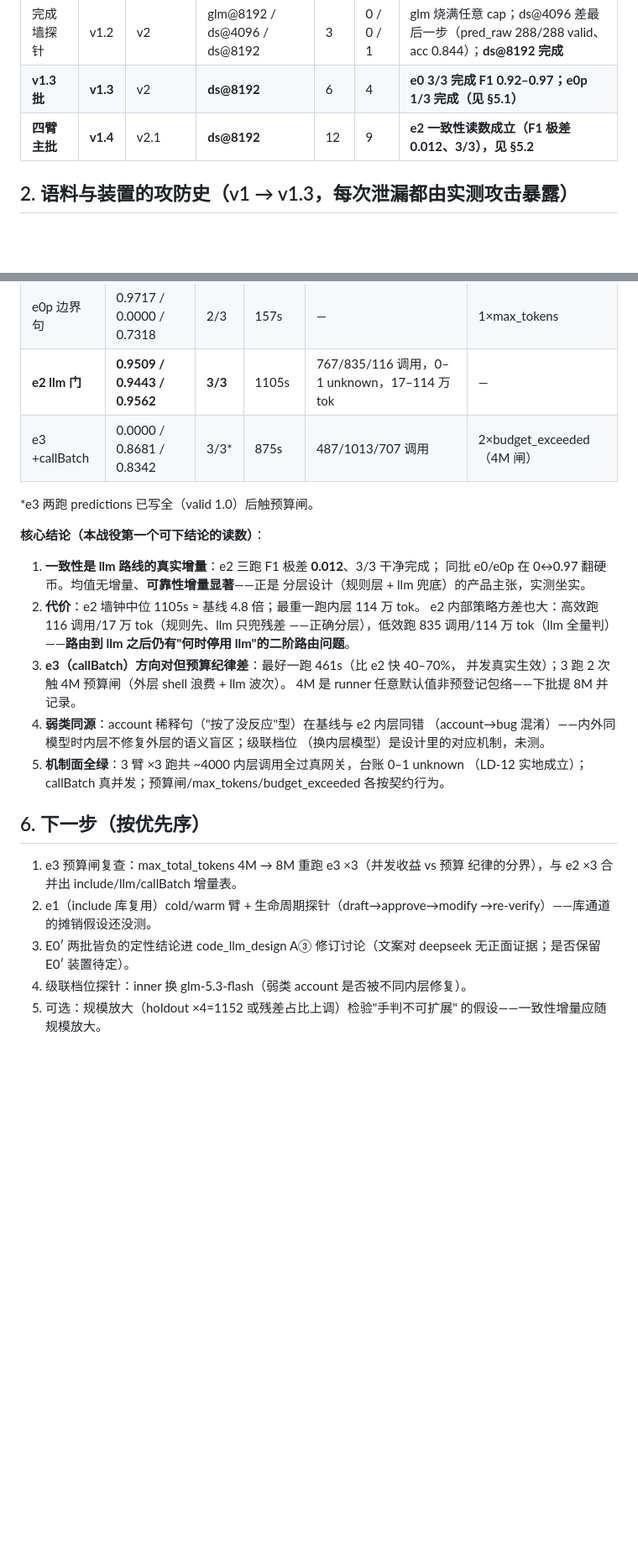
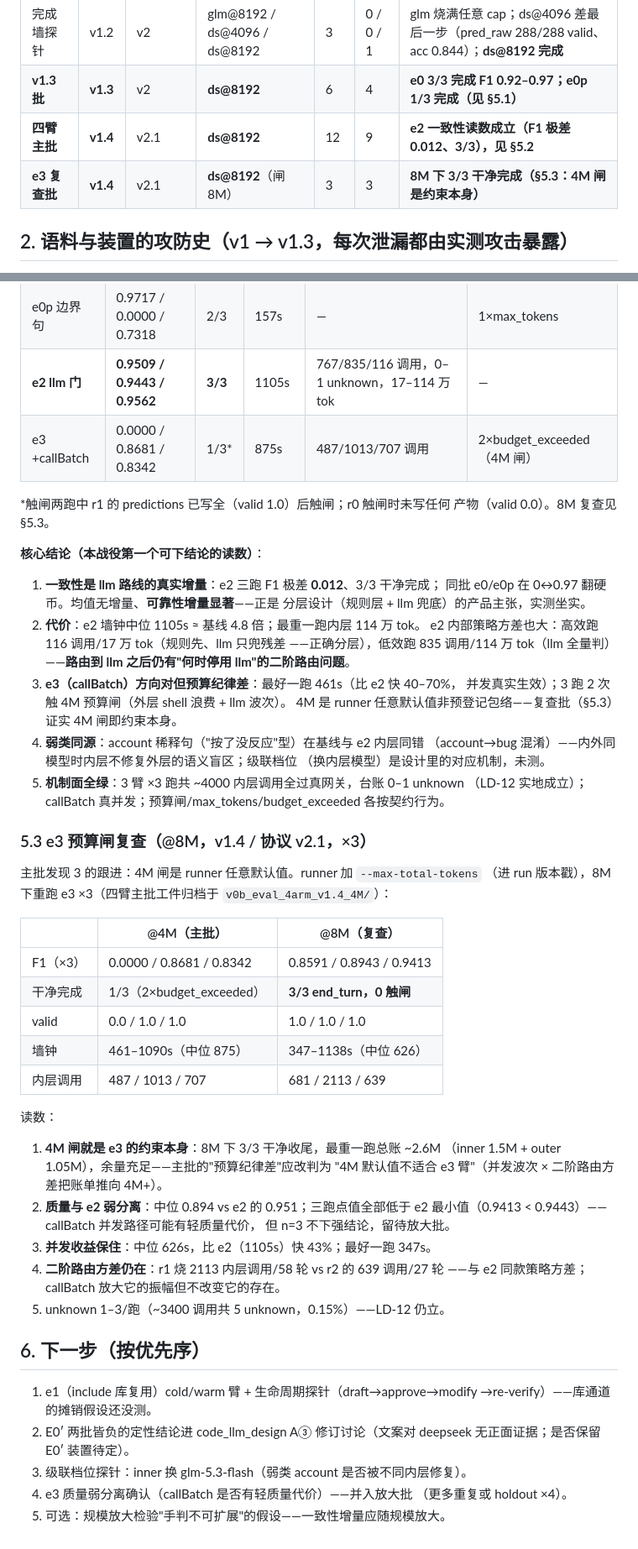
Before and after one commit to chenpu17/TinyAgent, a Markdown page: docs/code_v0b_report.md, 2 parts joined by grey strips. Shown at 84% size. GitHub-like rendering; blank space fills up the shorter version.

Commit message:
docs(eval): e3 预算闸复查读数——4M 闸即约束本身，8M 包络登记
报告（code_v0b_report.md）：
- §5.2 勘误：4M 批 e3 触闸两跑中 r0 valid=0.0（未写产物），
  完成 3/3* 更正为 1/3*；r1 才是"写全后触闸"
- 新增 §5.3 复查批（8M ×3）对照表与读数：
  ① 8M 下 3/3 end_turn 干净完成、0 触闸、valid 全 1.0（最重一跑
    总账 ~2.6M）——主批"预算纪律差"改判"4M 默认值不适合 e3 臂"
  ② 质量与 e2 弱分离：中位 0.894 vs 0.951，三跑点值全低于 e2 最小值
    （n=3 不下强结论，留待放大批）
  ③ 并发收益保住：墙钟中位 626s，较 e2 快 43%，最好 347s
  ④ 二阶路由方差仍在（2113 vs 639 内层调用），callBatch 放大振幅
  ⑤ unknown 1–3/跑（0.15%），LD-12 仍立
- §6 下一步重排（e3 复查完成移出，e1 库臂升首位）

装配文档（code_llm_eval_assembly.md）：
- §2.2 预算包络登记：e3 臂 8M（4M 被实测证伪），其余臂 4M 历史口径
- 修订记录补 2026-09-23 复查批条目

```diff
--- a/docs/code_v0b_report.md
+++ b/docs/code_v0b_report.md
@@ -17,6 +17,7 @@
 | 完成墙探针 | v1.2 | v2 | glm@8192 / ds@4096 / ds@8192 | 3 | 0 / 0 / 1 | glm 烧满任意 cap；ds@4096 差最后一步（pred_raw 288/288 valid、acc 0.844）；**ds@8192 完成** |
 | **v1.3 批** | **v1.3** | v2 | **ds@8192** | 6 | 4 | **e0 3/3 完成 F1 0.92–0.97；e0p 1/3 完成（见 §5.1）** |
 | **四臂主批** | **v1.4** | v2.1 | **ds@8192** | 12 | 9 | **e2 一致性读数成立（F1 极差 0.012、3/3），见 §5.2** |
+| **e3 复查批** | **v1.4** | v2.1 | **ds@8192**（闸 8M） | 3 | 3 | **8M 下 3/3 干净完成（§5.3：4M 闸是约束本身）** |
 
 ## 2. 语料与装置的攻防史（v1 → v1.3，每次泄漏都由实测攻击暴露）
 
@@ -93,9 +94,10 @@ run_code 沙箱被真实使用（writeVerified 落 predictions + 自校验断言
 | e0 基线 | 0.0000 / 0.9442 / 0.9625 | 2/3 | 230s | — | 1×max_tokens |
 | e0p 边界句 | 0.9717 / 0.0000 / 0.7318 | 2/3 | 157s | — | 1×max_tokens |
 | **e2 llm 门** | **0.9509 / 0.9443 / 0.9562** | **3/3** | 1105s | 767/835/116 调用，0–1 unknown，17–114 万 tok | — |
-| e3 +callBatch | 0.0000 / 0.8681 / 0.8342 | 3/3* | 875s | 487/1013/707 调用 | 2×budget_exceeded（4M 闸） |
+| e3 +callBatch | 0.0000 / 0.8681 / 0.8342 | 1/3* | 875s | 487/1013/707 调用 | 2×budget_exceeded（4M 闸） |
 
-*e3 两跑 predictions 已写全（valid 1.0）后触预算闸。
+*触闸两跑中 r1 的 predictions 已写全（valid 1.0）后触闸；r0 触闸时未写任何
+产物（valid 0.0）。8M 复查见 §5.3。
 
 **核心结论（本战役第一个可下结论的读数）**：
 
@@ -108,7 +110,7 @@ run_code 沙箱被真实使用（writeVerified 落 predictions + 自校验断言
    之后仍有"何时停用 llm"的二阶路由问题**。
 3. **e3（callBatch）方向对但预算纪律差**：最好一跑 461s（比 e2 快 40–70%，
    并发真实生效）；3 跑 2 次触 4M 预算闸（外层 shell 浪费 + llm 波次）。
-   4M 是 runner 任意默认值非预登记包络——下批提 8M 并记录。
+   4M 是 runner 任意默认值非预登记包络——复查批（§5.3）证实 4M 闸即约束本身。
 4. **弱类同源**：account 稀释句（"按了没反应"型）在基线与 e2 内层同错
    （account→bug 混淆）——内外同模型时内层不修复外层的语义盲区；级联档位
    （换内层模型）是设计里的对应机制，未测。
@@ -116,14 +118,40 @@ run_code 沙箱被真实使用（writeVerified 落 predictions + 自校验断言
    （LD-12 实地成立）；callBatch 真并发；预算闸/max_tokens/budget_exceeded
    各按契约行为。
 
+### 5.3 e3 预算闸复查（@8M，v1.4 / 协议 v2.1，×3）
+
+主批发现 3 的跟进：4M 闸是 runner 任意默认值。runner 加 `--max-total-tokens`
+（进 run 版本戳），8M 下重跑 e3 ×3（四臂主批工件归档于
+`v0b_eval_4arm_v1.4_4M/`）：
+
+| | @4M（主批） | @8M（复查） |
+|---|---|---|
+| F1（×3） | 0.0000 / 0.8681 / 0.8342 | 0.8591 / 0.8943 / 0.9413 |
+| 干净完成 | 1/3（2×budget_exceeded） | **3/3 end_turn，0 触闸** |
+| valid | 0.0 / 1.0 / 1.0 | 1.0 / 1.0 / 1.0 |
+| 墙钟 | 461–1090s（中位 875） | 347–1138s（中位 626） |
+| 内层调用 | 487 / 1013 / 707 | 681 / 2113 / 639 |
+
+读数：
+
+1. **4M 闸就是 e3 的约束本身**：8M 下 3/3 干净收尾，最重一跑总账 ~2.6M
+   （inner 1.5M + outer 1.05M），余量充足——主批的"预算纪律差"应改判为
+   "4M 默认值不适合 e3 臂"（并发波次 × 二阶路由方差把账单推向 4M+）。
+2. **质量与 e2 弱分离**：中位 0.894 vs e2 的 0.951；三跑点值全部低于 e2
+   最小值（0.9413 < 0.9443）——callBatch 并发路径可能有轻质量代价，
+   但 n=3 不下强结论，留待放大批。
+3. **并发收益保住**：中位 626s，比 e2（1105s）快 43%；最好一跑 347s。
+4. **二阶路由方差仍在**：r1 烧 2113 内层调用/58 轮 vs r2 的 639 调用/27 轮
+   ——与 e2 同款策略方差；callBatch 放大它的振幅但不改变它的存在。
+5. unknown 1–3/跑（~3400 调用共 5 unknown，0.15%）——LD-12 仍立。
+
 ## 6. 下一步（按优先序）
 
-1. e3 预算闸复查：max_total_tokens 4M → 8M 重跑 e3 ×3（并发收益 vs 预算
-   纪律的分界），与 e2 ×3 合并出 include/llm/callBatch 增量表。
-2. e1（include 库复用）cold/warm 臂 + 生命周期探针（draft→approve→modify
+1. e1（include 库复用）cold/warm 臂 + 生命周期探针（draft→approve→modify
    →re-verify）——库通道的摊销假设还没测。
-3. E0′ 两批皆负的定性结论进 code_llm_design A③ 修订讨论（文案对
+2. E0′ 两批皆负的定性结论进 code_llm_design A③ 修订讨论（文案对
    deepseek 无正面证据；是否保留 E0′ 装置待定）。
-4. 级联档位探针：inner 换 glm-5.3-flash（弱类 account 是否被不同内层修复）。
-5. 可选：规模放大（holdout ×4=1152 或残差占比上调）检验"手判不可扩展"
-   的假设——一致性增量应随规模放大。
+3. 级联档位探针：inner 换 glm-5.3-flash（弱类 account 是否被不同内层修复）。
+4. e3 质量弱分离确认（callBatch 是否有轻质量代价）——并入放大批
+   （更多重复或 holdout ×4）。
+5. 可选：规模放大检验"手判不可扩展"的假设——一致性增量应随规模放大。
```
Also changed, not shown: docs/code_llm_eval_assembly.md (+10 -2 lines).
